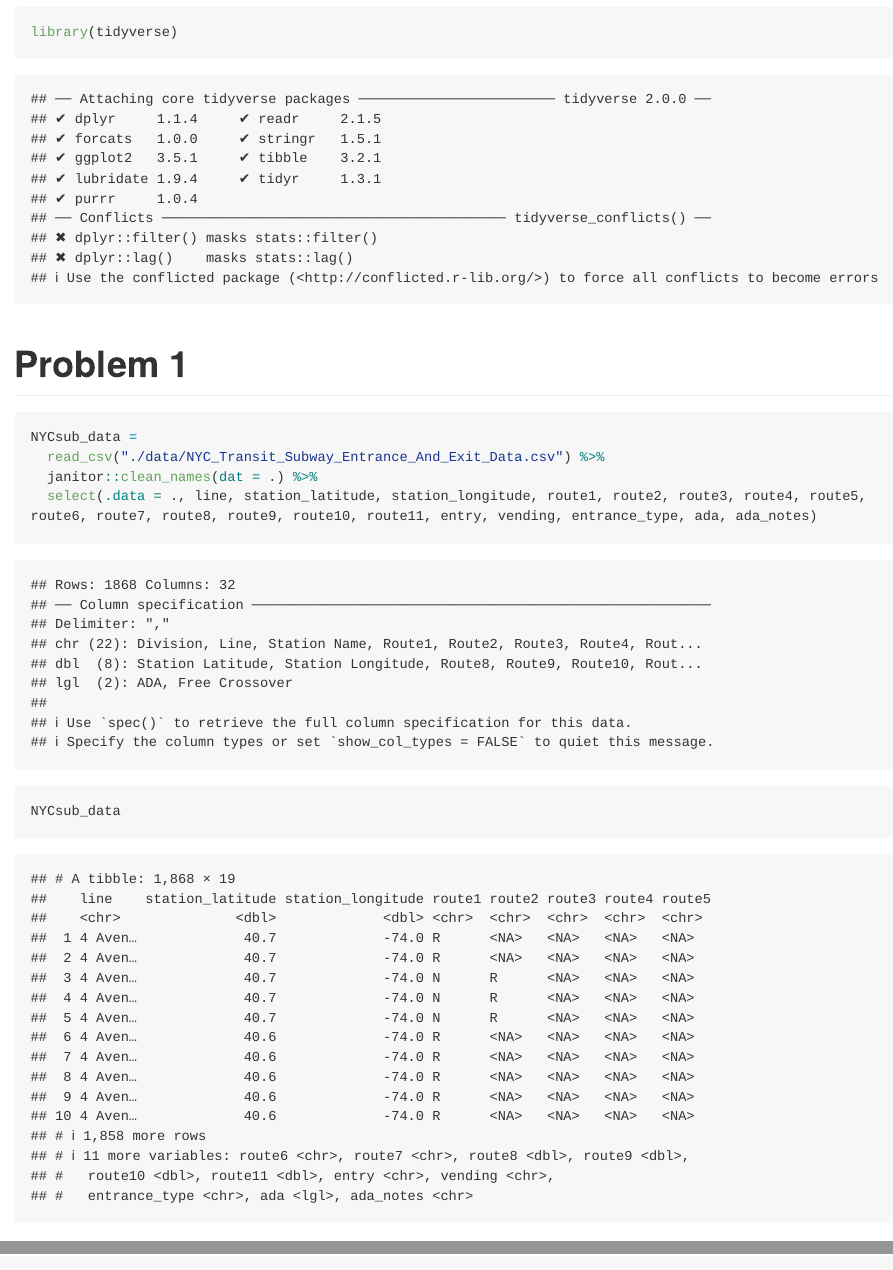
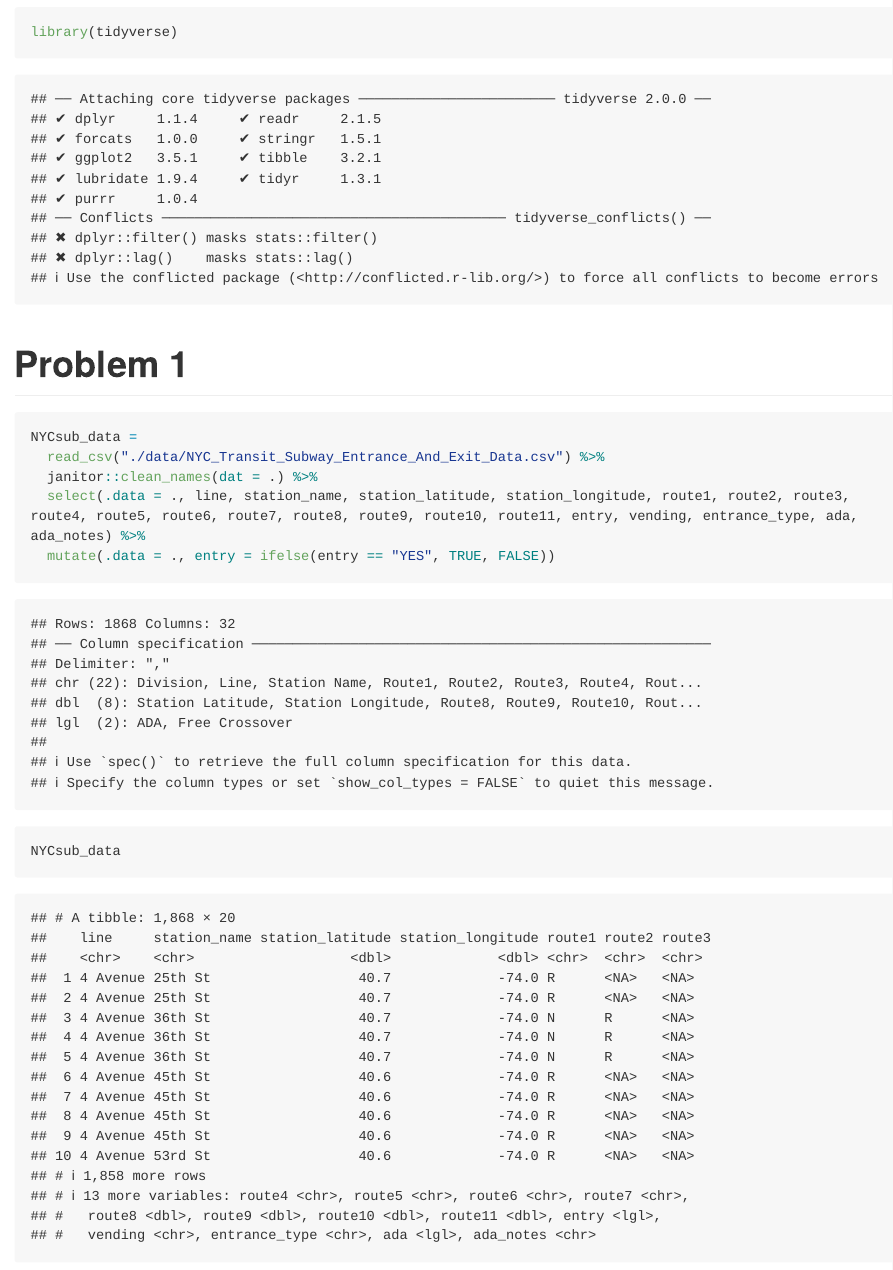
Before and after one commit to Lunararic/p8105_hw2_yg2625, an R Markdown document (p8105_hw2_yg2625.Rmd): the page in a window 1100 px wide, from 230 px down, and a second part further down, joined at a grey line. Rendered offline with R 4.5, knitr and Pandoc, with nearby package versions; long lines of code are wrapped; column names are cleaned by a stand-in for the janitor package.

Commit message:
Finished converting entry to logical var

```diff
--- a/p8105_hw2_yg2625.Rmd
+++ b/p8105_hw2_yg2625.Rmd
@@ -20,7 +20,9 @@ library(tidyverse)
 NYCsub_data =
   read_csv("./data/NYC_Transit_Subway_Entrance_And_Exit_Data.csv") %>%
   janitor::clean_names(dat = .) %>%
-  select(.data = ., line, station_latitude, station_longitude, route1, route2, route3, route4, route5, route6, route7, route8, route9, route10, route11, entry, vending, entrance_type, ada, ada_notes)
+  select(.data = ., line, station_name, station_latitude, station_longitude, route1, route2, route3, route4, route5, route6, route7, route8, route9, route10, route11, entry, vending, entrance_type, ada, ada_notes) %>%
+  mutate(.data = ., entry = ifelse(entry == "YES", TRUE, FALSE))
+
 
 NYCsub_data
 
```
Also changed, not shown: p8105_hw2_yg2625.md.
